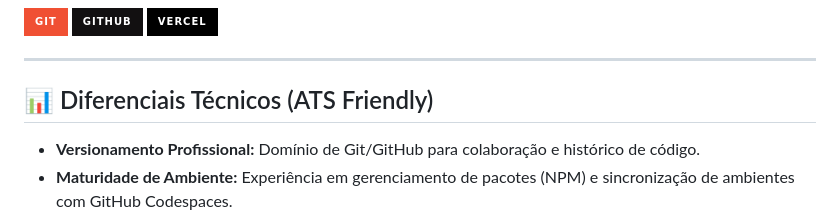
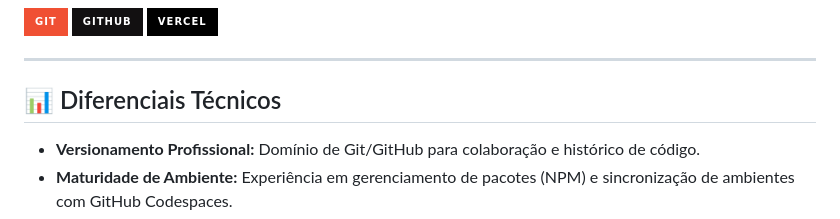
Before and after one commit to gustavot268/Repositorio, a Markdown page: README.md, the part around the change. Rendered like a GitHub page; badges without logos.

Commit message:
Update technical differentials section in README
Removed 'ATS Friendly' from the technical differentials section.

```diff
--- a/README.md
+++ b/README.md
@@ -35,7 +35,7 @@ Atualmente no 4º período de ADS na Estácio de Sá, venho aprimorando meu flux
 
 ---
 
-## 📊 Diferenciais Técnicos (ATS Friendly)
+## 📊 Diferenciais Técnicos
 
 * **Versionamento Profissional:** Domínio de Git/GitHub para colaboração e histórico de código.
 * **Maturidade de Ambiente:** Experiência em gerenciamento de pacotes (NPM) e sincronização de ambientes com GitHub Codespaces.
```
